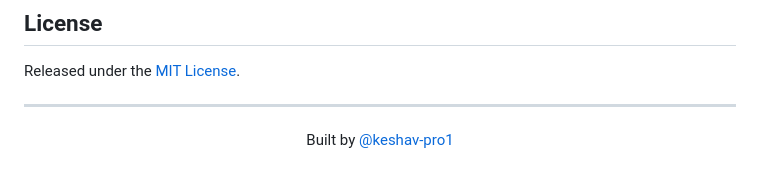
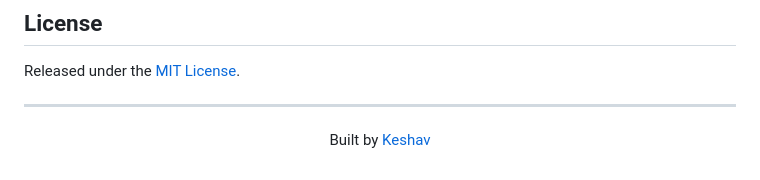
Before and after one commit to Keshav-pro1/Google_Analytics-Project, a Markdown page: README.md, the part around the change. Rendered like a GitHub page.

Commit message:
Update author name in README.md

```diff
--- a/README.md
+++ b/README.md
@@ -132,6 +132,6 @@ Released under the [MIT License](LICENSE).
 
 <div align="center">
 
-Built by [@keshav-pro1](https://github.com/keshav-pro1)
+Built by [Keshav](https://github.com/keshav-pro1)
 
 </div>
```
